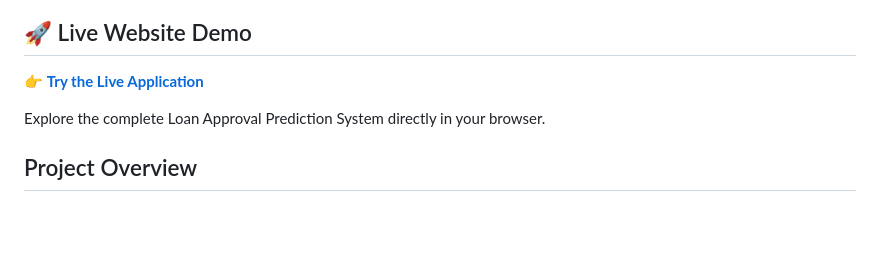
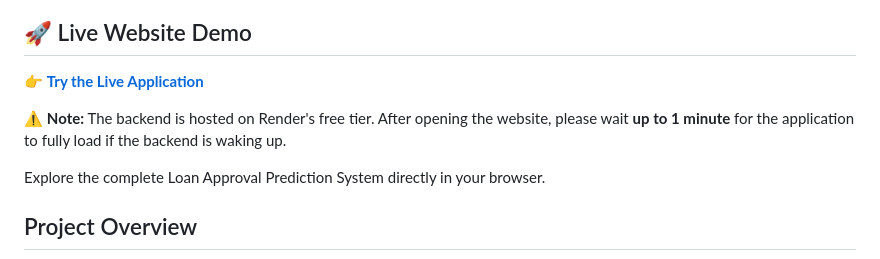
Before and after one commit to khilarionkar05/loan-approval-prediction-logistic-regression, a Markdown page: README.md, the part around the change. GitHub-like rendering; blank space fills up the shorter version.

Commit message:
Update README with backend loading time warning
Added a note about backend loading time for the live demo.

```diff
--- a/README.md
+++ b/README.md
@@ -5,6 +5,8 @@ LoanPredict AI is a full-stack machine learning application that predicts loan a
 ## 🚀 Live Website Demo
 
 👉 **[Try the Live Application](https://khilarionkar05.github.io/loan-approval-prediction-logistic-regression/)**
+
+⚠️ **Note:** The backend is hosted on Render's free tier. After opening the website, please wait **up to 1 minute** for the application to fully load if the backend is waking up.
 
 Explore the complete Loan Approval Prediction System directly in your browser.
 
```
